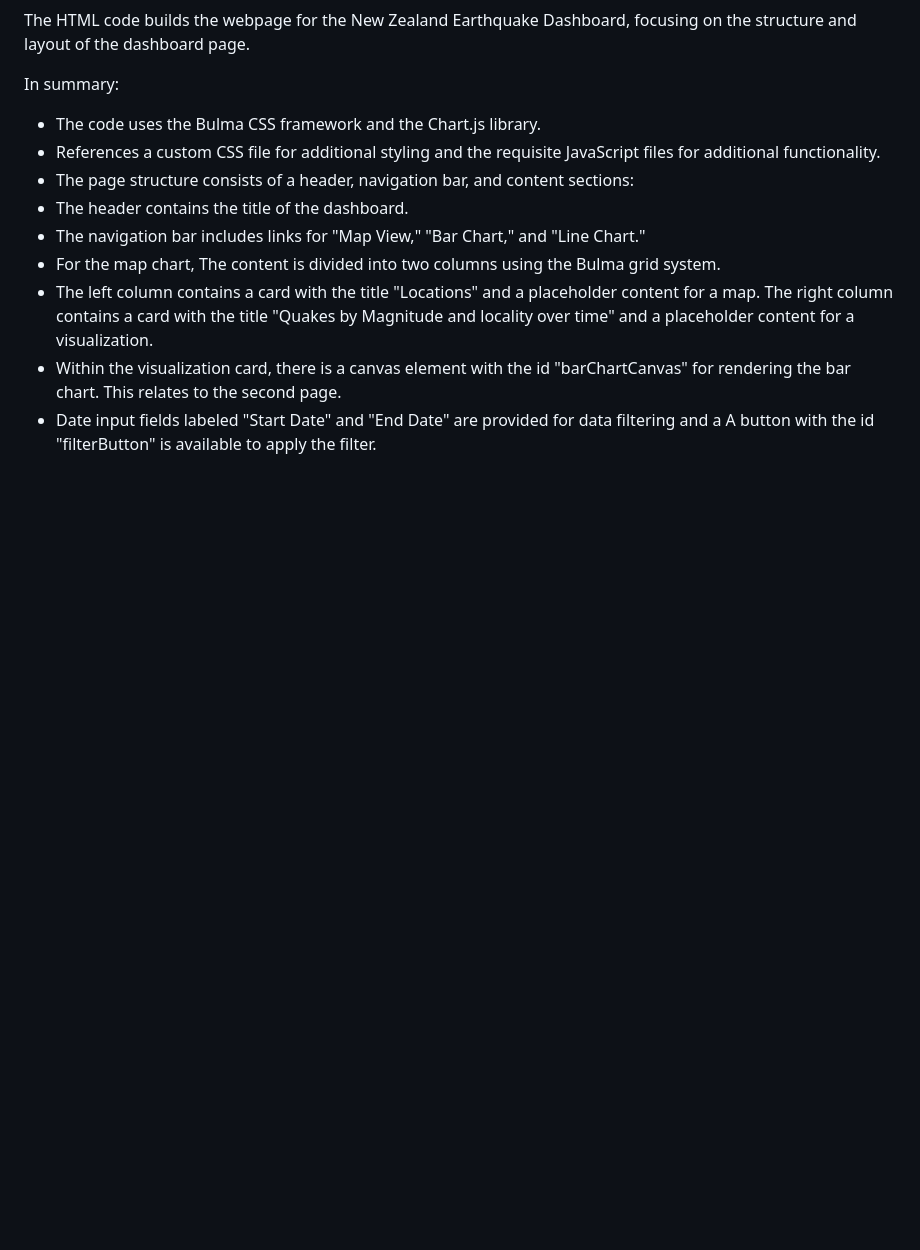
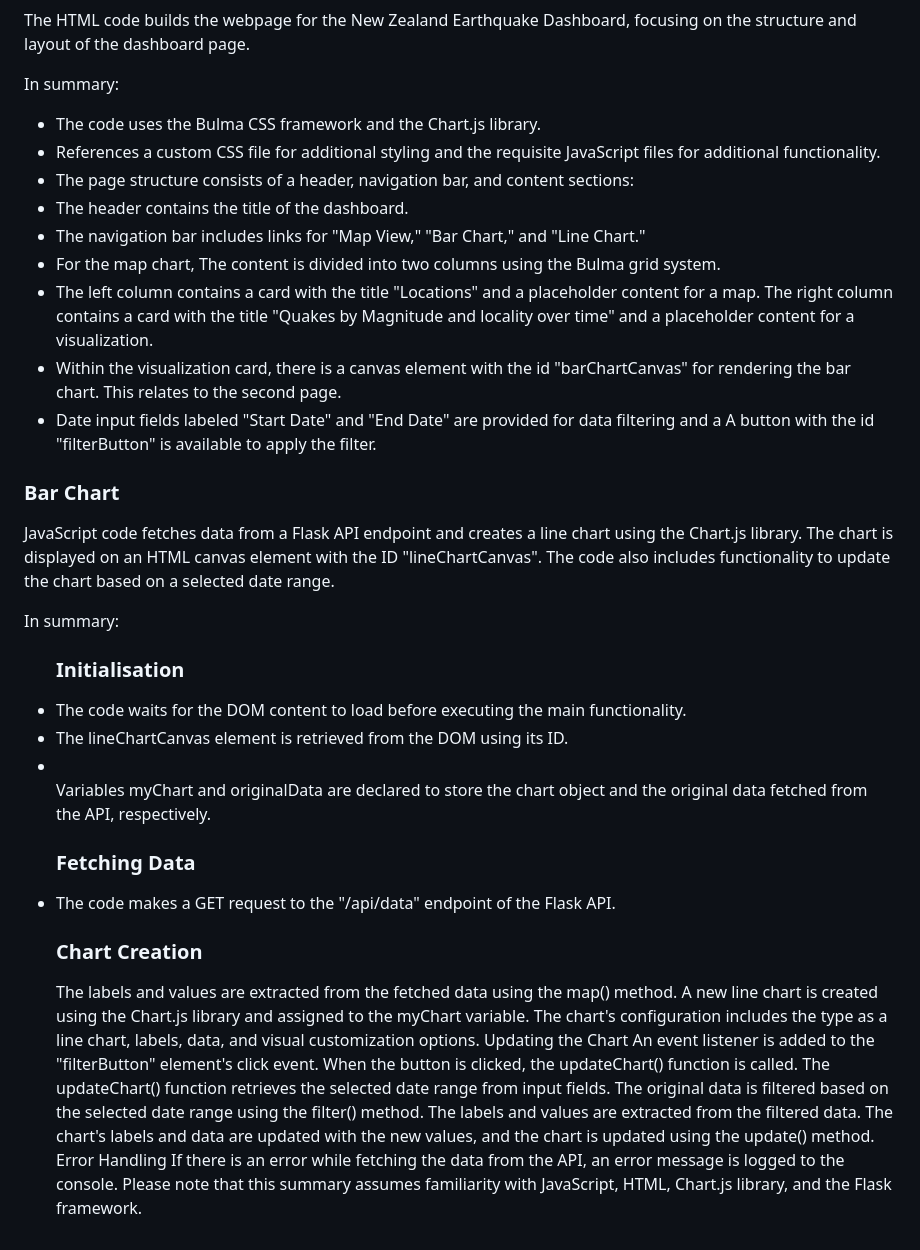
Before and after one commit to RicT1969/Project_3_Data_Visualisation, a Markdown page: README.md, the part around the change. Drawn GitHub-style; blank space fills up the shorter version.

```diff
--- a/README.md
+++ b/README.md
@@ -154,3 +154,30 @@ The right column contains a card with the title "Quakes by Magnitude and localit
 <li>Within the visualization card, there is a canvas element with the id "barChartCanvas" for rendering the bar chart. This relates to the second page.</li>
 <li>Date input fields labeled "Start Date" and "End Date" are provided for data filtering and a
 A button with the id "filterButton" is available to apply the filter.</li></ul></ol>
+
+<p><h3>Bar Chart</h3></p>
+
+<p>JavaScript code fetches data from a Flask API endpoint and creates a line chart using the Chart.js library. The chart is displayed on an HTML canvas element with the ID "lineChartCanvas". The code also includes functionality to update the chart based on a selected date range.</p></p><p> In summary:</p><ul>
+
+<p><h3>Initialisation</h3></p>
+<li>The code waits for the DOM content to load before executing the main functionality.</li>
+<li>The lineChartCanvas element is retrieved from the DOM using its ID.</li>
+<li></li>Variables myChart and originalData are declared to store the chart object and the original data fetched from the API, respectively.
+<p><h3>Fetching Data</h3></p>
+<li>The code makes a GET request to the "/api/data" endpoint of the Flask API.</li>
+<liThe response is converted to JSON format.</li>
+<liThe original data is stored in the originalData variable for later reference.</li>
+<p><h3>Chart Creation</h3></p>
+The labels and values are extracted from the fetched data using the map() method.
+A new line chart is created using the Chart.js library and assigned to the myChart variable.
+The chart's configuration includes the type as a line chart, labels, data, and visual customization options.
+Updating the Chart
+An event listener is added to the "filterButton" element's click event.
+When the button is clicked, the updateChart() function is called.
+The updateChart() function retrieves the selected date range from input fields.
+The original data is filtered based on the selected date range using the filter() method.
+The labels and values are extracted from the filtered data.
+The chart's labels and data are updated with the new values, and the chart is updated using the update() method.
+Error Handling
+If there is an error while fetching the data from the API, an error message is logged to the console.
+Please note that this summary assumes familiarity with JavaScript, HTML, Chart.js library, and the Flask framework.
```
